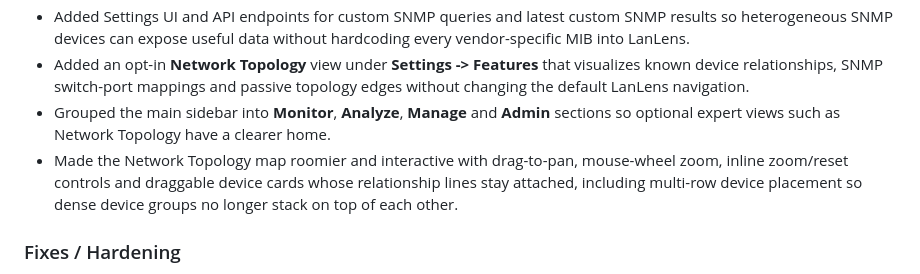
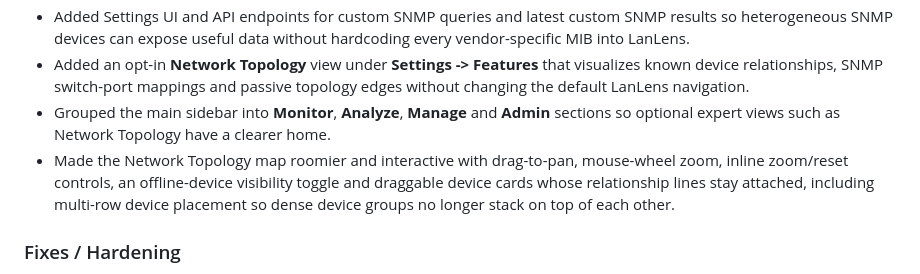
Before and after one commit to AlexRosbach/LanLens, a Markdown page: CHANGELOG.md, the part around the change. Rendered like a GitHub page.

```diff
--- a/CHANGELOG.md
+++ b/CHANGELOG.md
@@ -10,7 +10,7 @@ All notable changes to this project should be documented in this file.
 - Added Settings UI and API endpoints for custom SNMP queries and latest custom SNMP results so heterogeneous SNMP devices can expose useful data without hardcoding every vendor-specific MIB into LanLens.
 - Added an opt-in **Network Topology** view under **Settings -> Features** that visualizes known device relationships, SNMP switch-port mappings and passive topology edges without changing the default LanLens navigation.
 - Grouped the main sidebar into **Monitor**, **Analyze**, **Manage** and **Admin** sections so optional expert views such as Network Topology have a clearer home.
-- Made the Network Topology map roomier and interactive with drag-to-pan, mouse-wheel zoom, inline zoom/reset controls and draggable device cards whose relationship lines stay attached, including multi-row device placement so dense device groups no longer stack on top of each other.
+- Made the Network Topology map roomier and interactive with drag-to-pan, mouse-wheel zoom, inline zoom/reset controls, an offline-device visibility toggle and draggable device cards whose relationship lines stay attached, including multi-row device placement so dense device groups no longer stack on top of each other.
 
 ### Fixes / Hardening
 - Ignored common Linux bridge interfaces such as `br0` and `bridge0` during first-run subnet detection so Docker hosts prefer the real LAN interface.
```
Also changed, not shown: README.md (+1 -1 lines), docs/screenshots/lanlens-network-topology.png, 5 other files.
